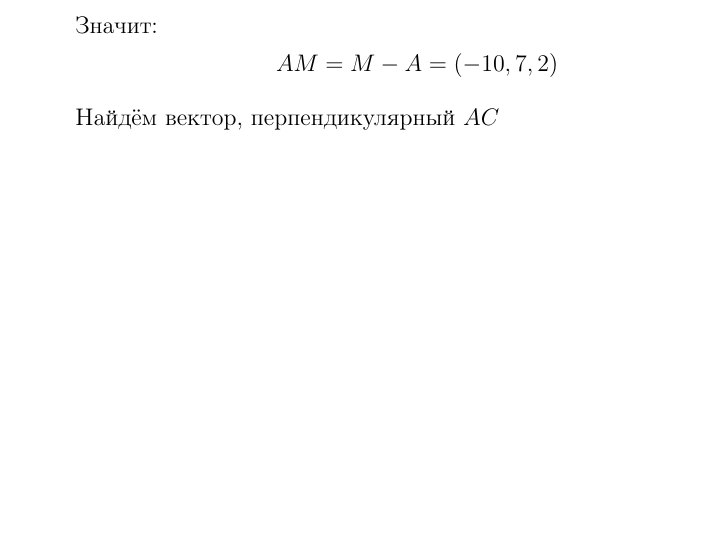
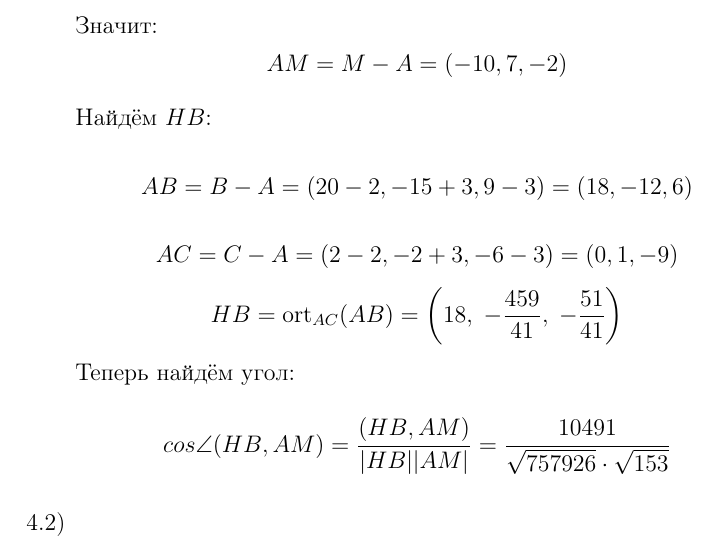
Before and after one commit to emelvv/hse-linal, a LaTeX document (ДЗ25/main.tex): part of page 5 of 5, cut so that both start at the same text, the shorter picture padded with empty space. Compiled offline with pdfLaTeX.

Commit message:
[2025-04-15 00:30:33]

```diff
--- a/ДЗ25/main.tex
+++ b/ДЗ25/main.tex
@@ -138,9 +138,16 @@
         \item[4.1)] Найдём точку $M$
         $$M = \f{1}{2}(D+C) = (-8, 4, 1)$$
         Значит:
-        $$AM = M - A = (-10, 7, 2)$$
-        Найдём вектор, перпендикулярный $AC$
+        $$AM = M - A = (-10, 7, -2)$$
+        Найдём $HB$:
+        $$AB = B - A = (20-2, -15+3, 9-3) = (18, -12, 6)$$
+        $$AC = C - A = (2- 2, -2 +3, -6-3) = (0, 1, -9)$$
+        $$HB = \text{ort}_{AC} (AB) =  \left(18,\; -\frac{459}{41},\; -\frac{51}{41}\right)$$
+        Теперь найдём угол:
+        $$cos \angle (HB, AM) = \f{(HB, AM)}{|HB||AM|} = \dfrac{10491}{\sqrt{757926} \cdot \sqrt{153}}$$
 
+
+        \item[4.2)]
     \end{enumerate}
 
 
```
Also changed, not shown: ДЗ25/main.pdf, 3 other files.
